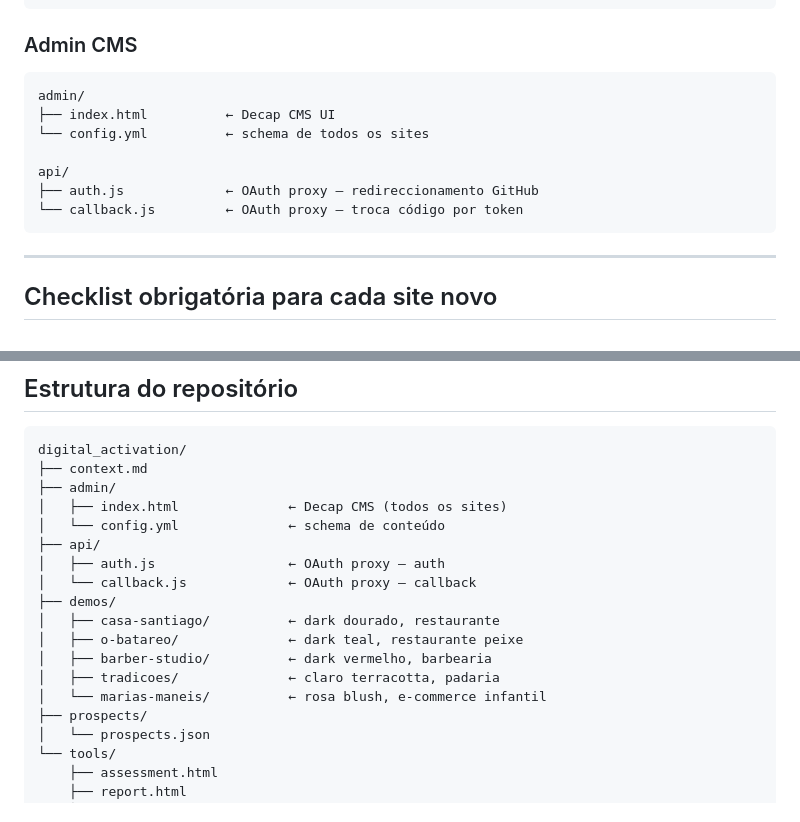
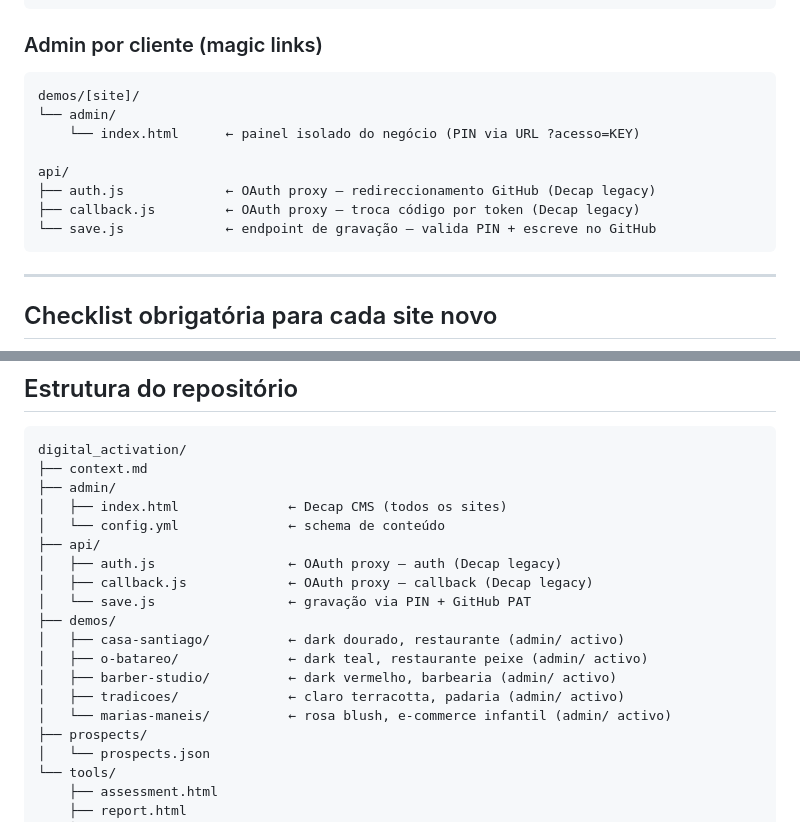
Before and after one commit to jeanmarc12-rgb/digital-activation, a Markdown page: context.md, 2 parts joined by grey strips. GitHub-like rendering.

````diff
--- a/context.md
+++ b/context.md
@@ -139,16 +178,17 @@ demos/[site]/
     └── servicos.json   ← serviços com preços (Barber Studio)
 ```
 
-### Admin CMS
+### Admin por cliente (magic links)
 
 ```
-admin/
-├── index.html          ← Decap CMS UI
-└── config.yml          ← schema de todos os sites
+demos/[site]/
+└── admin/
+    └── index.html      ← painel isolado do negócio (PIN via URL ?acesso=KEY)
 
 api/
-├── auth.js             ← OAuth proxy — redireccionamento GitHub
-└── callback.js         ← OAuth proxy — troca código por token
+├── auth.js             ← OAuth proxy — redireccionamento GitHub (Decap legacy)
+├── callback.js         ← OAuth proxy — troca código por token (Decap legacy)
+└── save.js             ← endpoint de gravação — valida PIN + escreve no GitHub
 ```
 
 ---
@@ -256,14 +296,15 @@ digital_activation/
 │   ├── index.html              ← Decap CMS (todos os sites)
 │   └── config.yml              ← schema de conteúdo
 ├── api/
-│   ├── auth.js                 ← OAuth proxy — auth
-│   └── callback.js             ← OAuth proxy — callback
+│   ├── auth.js                 ← OAuth proxy — auth (Decap legacy)
+│   ├── callback.js             ← OAuth proxy — callback (Decap legacy)
+│   └── save.js                 ← gravação via PIN + GitHub PAT
 ├── demos/
-│   ├── casa-santiago/          ← dark dourado, restaurante
-│   ├── o-batareo/              ← dark teal, restaurante peixe
-│   ├── barber-studio/          ← dark vermelho, barbearia
-│   ├── tradicoes/              ← claro terracotta, padaria
-│   └── marias-maneis/          ← rosa blush, e-commerce infantil
+│   ├── casa-santiago/          ← dark dourado, restaurante (admin/ activo)
+│   ├── o-batareo/              ← dark teal, restaurante peixe (admin/ activo)
+│   ├── barber-studio/          ← dark vermelho, barbearia (admin/ activo)
+│   ├── tradicoes/              ← claro terracotta, padaria (admin/ activo)
+│   └── marias-maneis/          ← rosa blush, e-commerce infantil (admin/ activo)
 ├── prospects/
 │   └── prospects.json
 └── tools/
````
Also changed, not shown: other parts of context.md (+48 -9 lines).
